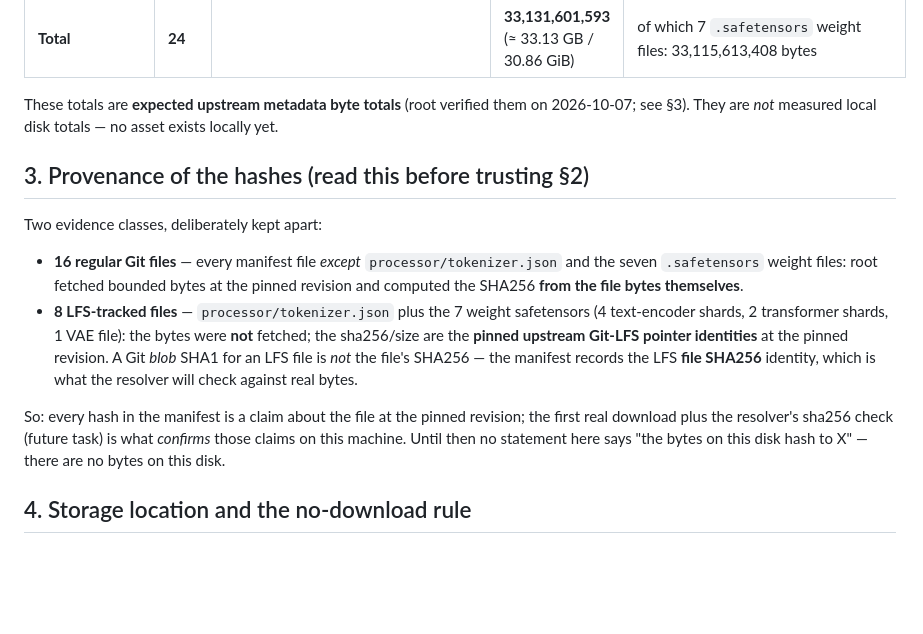
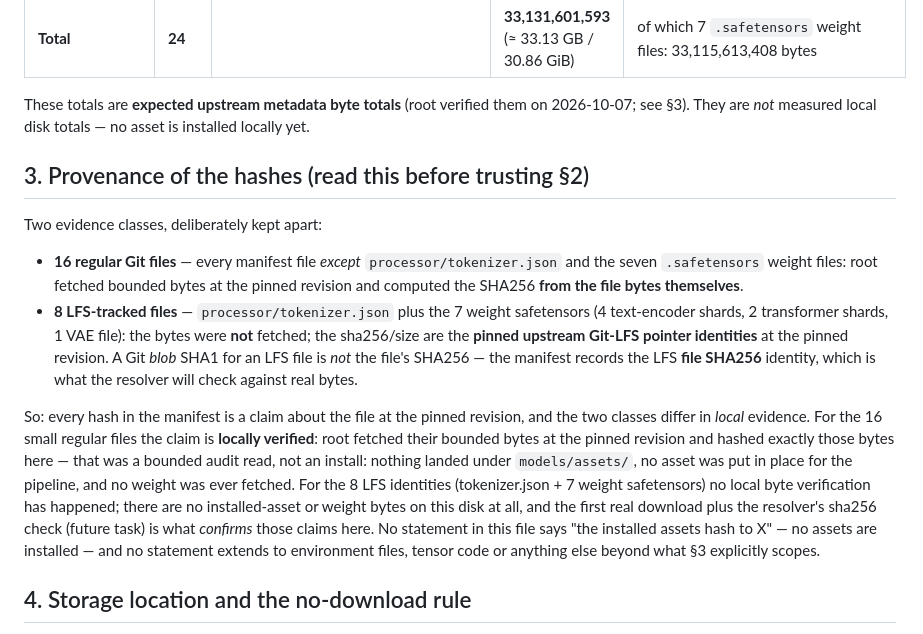
Before and after one commit to EuanWebster/v100-qwen-image, a Markdown page: docs/models.md, the part around one of its changes. Rendered like a GitHub page; blank space fills up the shorter version.

```diff
--- a/docs/models.md
+++ b/docs/models.md
@@ -46,7 +55,7 @@ claim is made for the full reference either (see §6).
 
 These totals are **expected upstream metadata byte totals** (root verified
 them on 2026-10-07; see §3). They are *not* measured local disk totals — no
-asset exists locally yet.
+asset is installed locally yet.
 
 ## 3. Provenance of the hashes (read this before trusting §2)
 
@@ -65,10 +74,18 @@ Two evidence classes, deliberately kept apart:
   real bytes.
 
 So: every hash in the manifest is a claim about the file at the pinned
-revision; the first real download plus the resolver's sha256 check (future
-task) is what *confirms* those claims on this machine. Until then no
-statement here says "the bytes on this disk hash to X" — there are no bytes
-on this disk.
+revision, and the two classes differ in *local* evidence. For the 16 small
+regular files the claim is **locally verified**: root fetched their bounded
+bytes at the pinned revision and hashed exactly those bytes here — that was
+a bounded audit read, not an install: nothing landed under
+`models/assets/`, no asset was put in place for the pipeline, and no weight
+was ever fetched. For the 8 LFS identities (tokenizer.json + 7 weight
+safetensors) no local byte verification has happened; there are no
+installed-asset or weight bytes on this disk at all, and the first real
+download plus the resolver's sha256 check (future task) is what *confirms*
+those claims here. No statement in this file says "the installed assets hash
+to X" — no assets are installed — and no statement extends to environment
+files, tensor code or anything else beyond what §3 explicitly scopes.
 
 ## 4. Storage location and the no-download rule
 
```
Also changed, not shown: other parts of docs/models.md (+36 -21 lines).
